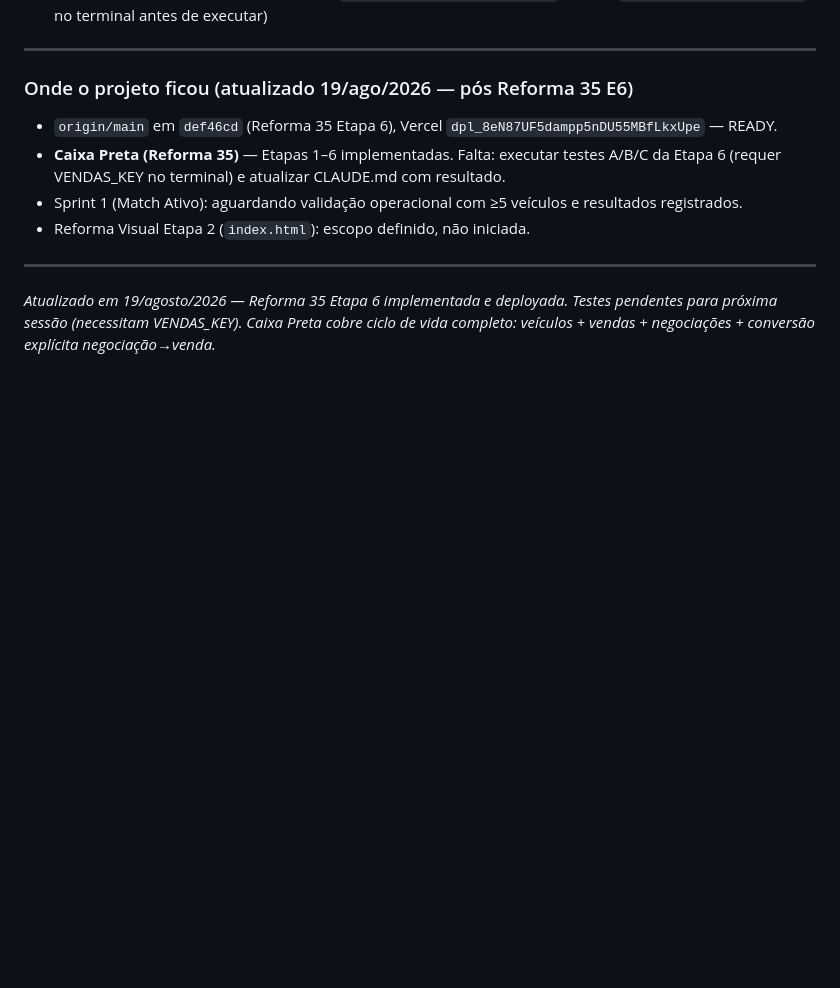
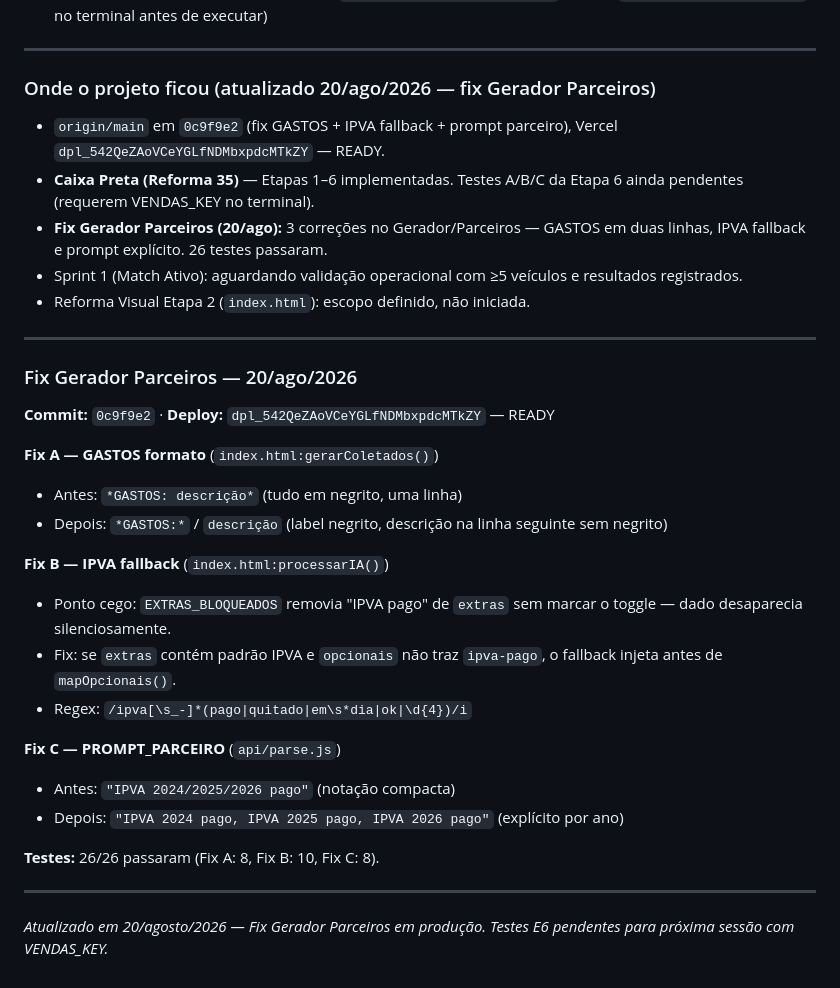
Before and after one commit to Carronarederepasses/gerador-cnr, a Markdown page: CLAUDE.md, the part around the change. Drawn GitHub-style; blank space fills up the shorter version.

Commit message:
checkpoint: fix Gerador Parceiros em producao (20/ago/2026)
GASTOS em duas linhas, IPVA fallback EXTRAS_BLOQUEADOS, prompt parceiro explicito.
26/26 testes passaram. Deploy READY: dpl_542QeZAoVCeYGLfNDMbxpdcMTkZY.

Co-Authored-By: Claude Sonnet 4.6 <noreply@anthropic.com>

```diff
--- a/CLAUDE.md
+++ b/CLAUDE.md
@@ -608,13 +608,35 @@ Skills instaladas em `.claude/skills/` (projeto) + bundled globais. Total: 22 in
 
 ---
 
-### Onde o projeto ficou (atualizado 19/ago/2026 — pós Reforma 35 E6)
+### Onde o projeto ficou (atualizado 20/ago/2026 — fix Gerador Parceiros)
 
-- `origin/main` em `def46cd` (Reforma 35 Etapa 6), Vercel `dpl_8eN87UF5dampp5nDU55MBfLkxUpe` — READY.
-- **Caixa Preta (Reforma 35)** — Etapas 1–6 implementadas. Falta: executar testes A/B/C da Etapa 6 (requer VENDAS_KEY no terminal) e atualizar CLAUDE.md com resultado.
+- `origin/main` em `0c9f9e2` (fix GASTOS + IPVA fallback + prompt parceiro), Vercel `dpl_542QeZAoVCeYGLfNDMbxpdcMTkZY` — READY.
+- **Caixa Preta (Reforma 35)** — Etapas 1–6 implementadas. Testes A/B/C da Etapa 6 ainda pendentes (requerem VENDAS_KEY no terminal).
+- **Fix Gerador Parceiros (20/ago):** 3 correções no Gerador/Parceiros — GASTOS em duas linhas, IPVA fallback e prompt explícito. 26 testes passaram.
 - Sprint 1 (Match Ativo): aguardando validação operacional com ≥5 veículos e resultados registrados.
 - Reforma Visual Etapa 2 (`index.html`): escopo definido, não iniciada.
 
 ---
 
-*Atualizado em 19/agosto/2026 — Reforma 35 Etapa 6 implementada e deployada. Testes pendentes para próxima sessão (necessitam VENDAS_KEY). Caixa Preta cobre ciclo de vida completo: veículos + vendas + negociações + conversão explícita negociação→venda.*
+### Fix Gerador Parceiros — 20/ago/2026
+
+**Commit:** `0c9f9e2` · **Deploy:** `dpl_542QeZAoVCeYGLfNDMbxpdcMTkZY` — READY
+
+**Fix A — GASTOS formato** (`index.html:gerarColetados()`)
+- Antes: `*GASTOS: descrição*` (tudo em negrito, uma linha)
+- Depois: `*GASTOS:*` / `descrição` (label negrito, descrição na linha seguinte sem negrito)
+
+**Fix B — IPVA fallback** (`index.html:processarIA()`)
+- Ponto cego: `EXTRAS_BLOQUEADOS` removia "IPVA pago" de `extras` sem marcar o toggle — dado desaparecia silenciosamente.
+- Fix: se `extras` contém padrão IPVA e `opcionais` não traz `ipva-pago`, o fallback injeta antes de `mapOpcionais()`.
+- Regex: `/ipva[\s_-]*(pago|quitado|em\s*dia|ok|\d{4})/i`
+
+**Fix C — PROMPT_PARCEIRO** (`api/parse.js`)
+- Antes: `"IPVA 2024/2025/2026 pago"` (notação compacta)
+- Depois: `"IPVA 2024 pago, IPVA 2025 pago, IPVA 2026 pago"` (explícito por ano)
+
+**Testes:** 26/26 passaram (Fix A: 8, Fix B: 10, Fix C: 8).
+
+---
+
+*Atualizado em 20/agosto/2026 — Fix Gerador Parceiros em produção. Testes E6 pendentes para próxima sessão com VENDAS_KEY.*
```
